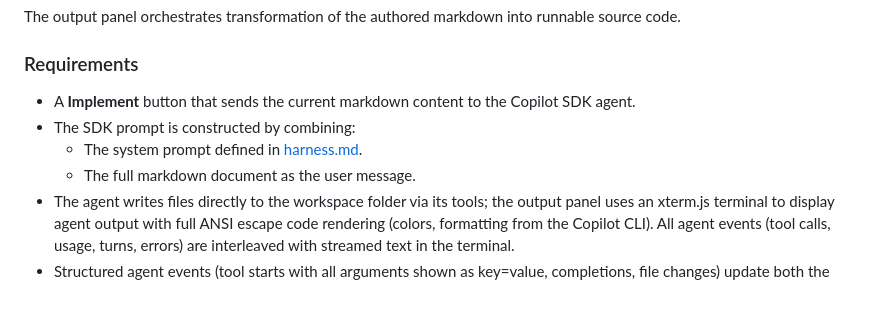
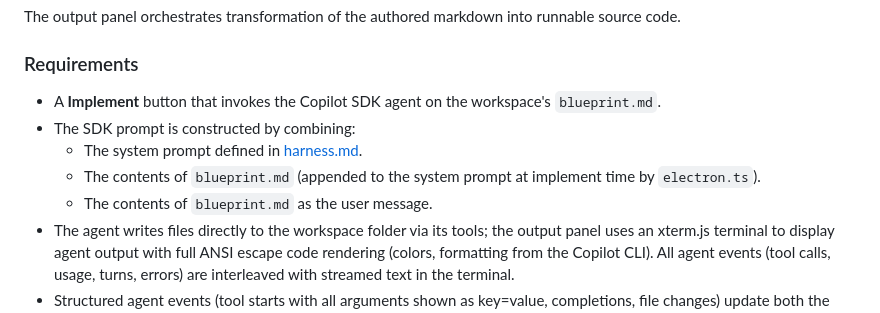
Before and after one commit to chrmarti/blueprint, a Markdown page: blueprint/main.md, the part around the change. Rendered like a GitHub page.

Commit message:
Clarify prompt building

```diff
--- a/blueprint/main.md
+++ b/blueprint/main.md
@@ -166,10 +166,11 @@ The output panel orchestrates transformation of the authored markdown into runna
 
 ### Requirements
 
-- A **Implement** button that sends the current markdown content to the Copilot SDK agent.
+- A **Implement** button that invokes the Copilot SDK agent on the workspace's `blueprint.md`.
 - The SDK prompt is constructed by combining:
   - The system prompt defined in [harness.md](harness.md).
-  - The full markdown document as the user message.
+  - The contents of `blueprint.md` (appended to the system prompt at implement time by `electron.ts`).
+  - The contents of `blueprint.md` as the user message.
 - The agent writes files directly to the workspace folder via its tools; the output panel uses an xterm.js terminal to display agent output with full ANSI escape code rendering (colors, formatting from the Copilot CLI). All agent events (tool calls, usage, turns, errors) are interleaved with streamed text in the terminal.
 - Structured agent events (tool starts with all arguments shown as key=value, completions, file changes) update both the terminal log and the status bar in real time.
 - The file tree auto-refreshes when the agent signals `files_changed`.
```
